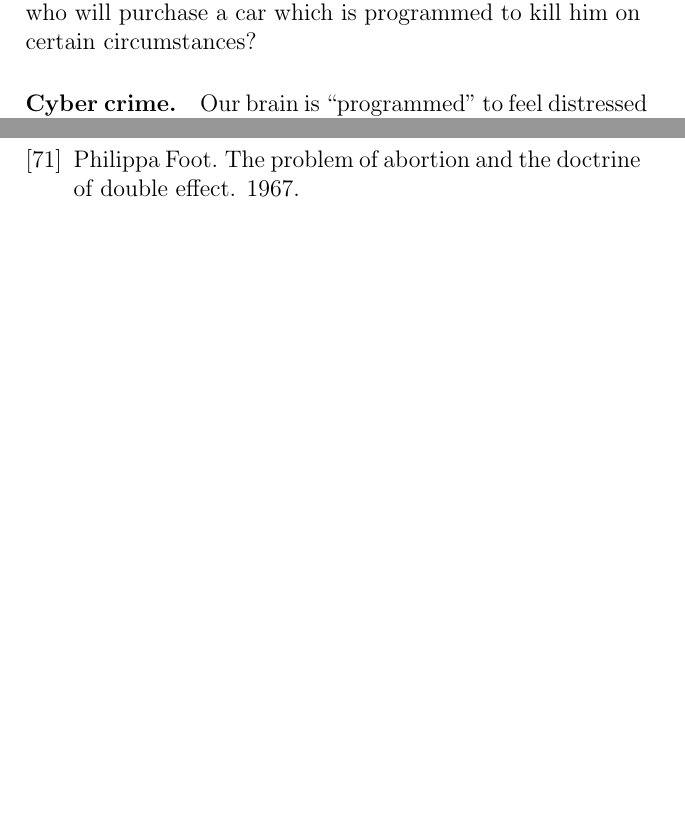
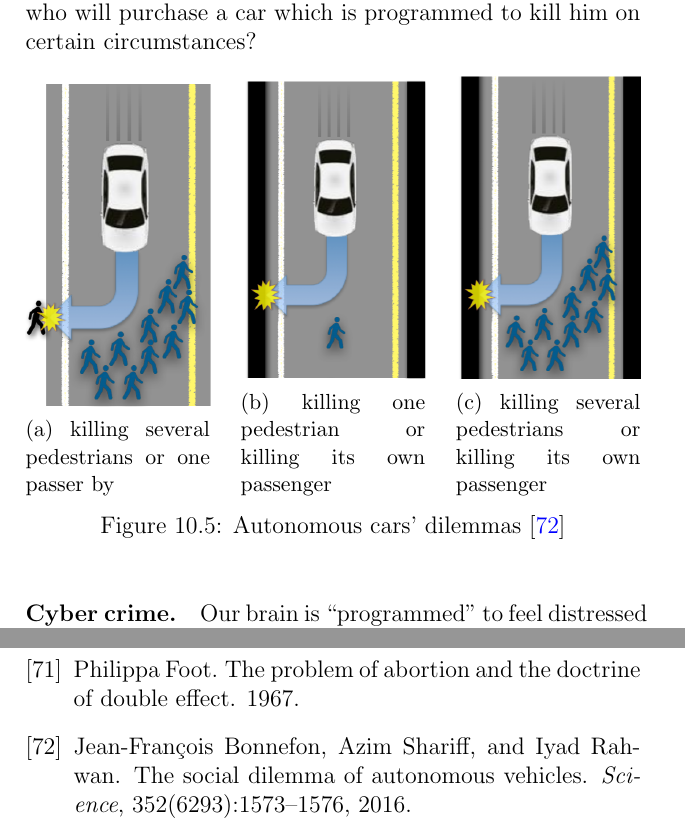
Before and after one commit to MahlerTom/UniversityCourseBookAOI, a LaTeX thesis (UniversityCourseBookAOI.tex, which reads chapters/10_Ethics_and_Responsible_Disclosure.tex): two parts of pages 217 and 227 of 239 before the commit and two parts of pages 217 and 228 of 240 after it, joined at a grey line, cut so that both start at the same text, the shorter picture padded with empty space. Compiled offline with pdfLaTeX.

Commit message:
added autonomous car dilemmas figure

```diff
--- a/UniversityCourseBookAOI.tex
+++ b/UniversityCourseBookAOI.tex
@@ -21,6 +21,7 @@
 \usepackage{nth}
 \usepackage{mathtools}
 \usepackage[colorlinks=true, allcolors=blue]{hyperref}
+\usepackage{subcaption}
 \urlstyle{same}
 
 \DeclarePairedDelimiter\abs{\lvert}{\rvert}%
--- a/chapters/10_Ethics_and_Responsible_Disclosure.tex
+++ b/chapters/10_Ethics_and_Responsible_Disclosure.tex
@@ -243,6 +243,31 @@ veer off the bridge, saving five lives but killing the driver. By utilitarian
 considerations, this is the best approach – but who will purchase a car which is
 programmed to kill him on certain circumstances?
 
+\begin{figure}[!ht]
+    \centering
+    \begin{subfigure}{0.3\textwidth}
+      \centering
+  \includegraphics[scale=0.75, width=\textwidth]{images/chapter10/dilemmaA.png}
+      \caption{killing several pedestrians or one passer by}
+      \label{fig:a}
+    \end{subfigure}
+    \hspace{\fill}
+    \begin{subfigure}{0.3\textwidth}
+      \centering
+      \includegraphics[width=\textwidth]{images/chapter10/dilemmaB.png}
+      \caption{killing one pedestrian or killing its own passenger}
+      \label{fig:b}
+    \end{subfigure}
+    \hspace{\fill}
+    \begin{subfigure}{0.3\textwidth}
+        \centering
+        \includegraphics[width=\textwidth]{images/chapter10/dilemmaC.png}
+        \caption{killing several pedestrians or killing its own passenger}
+        \label{fig:c}
+      \end{subfigure}
+    \caption{Autonomous cars' dilemmas \cite{bonnefon2016social}}\label{fig:AC_dilemmas}
+  \end{figure}
+
 \paragraph{Cyber crime.} Our brain is ``programmed" to feel distressed when
 confronted with an unethical scene; i.e. when we see a scene of a person
 committing an unethical act, we feel bad in sympathy with the victim. This is
```
Also changed, not shown: bibliography/english.bib (+11 -0 lines), images/chapter10/computer_in_cyber_crimes.png (renamed from images/computer_in_cyber_crimes.png), images/chapter10/dilemmaA.png (added), images/chapter10/dilemmaB.png (added), images/chapter10/dilemmaC.png (added), chapters/10_Ethics_and_Responsible_Disclosure.tex (2 more changed lines).
